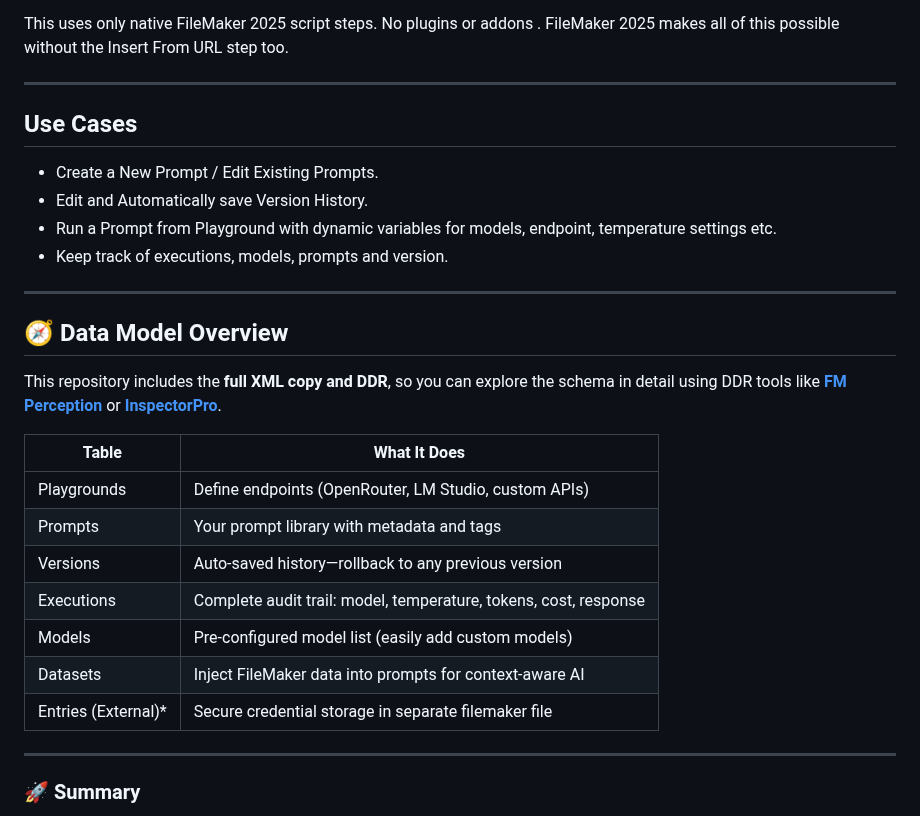
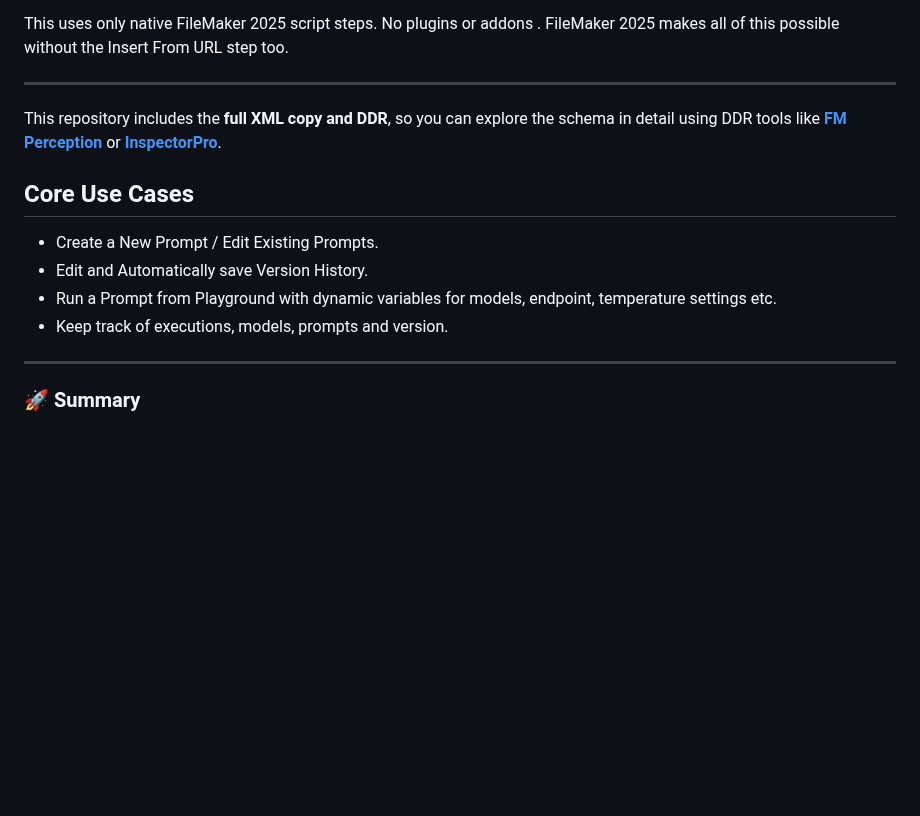
Before and after one commit to glovarix/fmRouter, a Markdown page: README.md, the part around the change. Rendered like a GitHub page; blank space fills up the shorter version.

```diff
--- a/README.md
+++ b/README.md
@@ -10,27 +10,18 @@ FileMaker 2025 makes all of this possible without the Insert From URL step too.
 
 ---
 
-## Use Cases
+This repository includes the **full XML copy and DDR**, so you can explore the schema in detail using DDR tools like [**FM Perception**](https://www.geistinteractive.com/products/fm-perception/) or [**InspectorPro**](https://www.productivecomputing.com/inspectorpro).
+
+
+
+## Core Use Cases
 
 - Create a New Prompt / Edit Existing Prompts.
 - Edit and  Automatically save Version History.
 - Run a Prompt from Playground with dynamic variables for models, endpoint, temperature settings etc.
 - Keep track of executions, models, prompts and version.
 ---
-## 🧭 Data Model Overview
 
-This repository includes the **full XML copy and DDR**, so you can explore the schema in detail using DDR tools like [**FM Perception**](https://www.geistinteractive.com/products/fm-perception/) or [**InspectorPro**](https://www.productivecomputing.com/inspectorpro).
-
-| Table | What It Does |
-|-------|--------------|
-| Playgrounds | Define endpoints (OpenRouter, LM Studio, custom APIs) |
-| Prompts | Your prompt library with metadata and tags |
-| Versions | Auto-saved history—rollback to any previous version |
-| Executions | Complete audit trail: model, temperature, tokens, cost, response |
-| Models | Pre-configured model list (easily add custom models) |
-| Datasets | Inject FileMaker data into prompts for context-aware AI |
-| Entries (External)*| Secure credential storage in separate filemaker file |
----
 ### 🚀 Summary
 
 * 🔀 **Route prompts to multiple models** and compare outputs side by side
```
